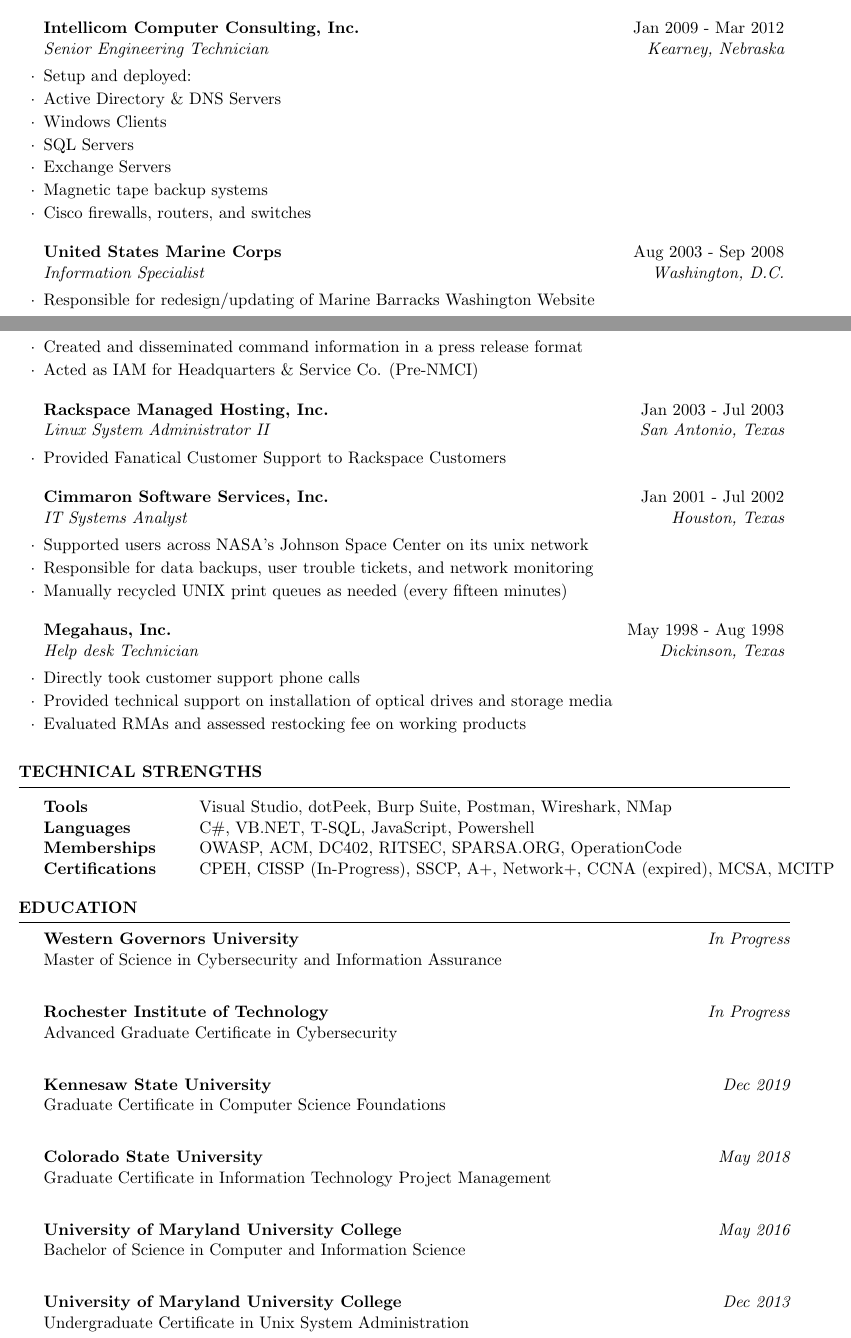
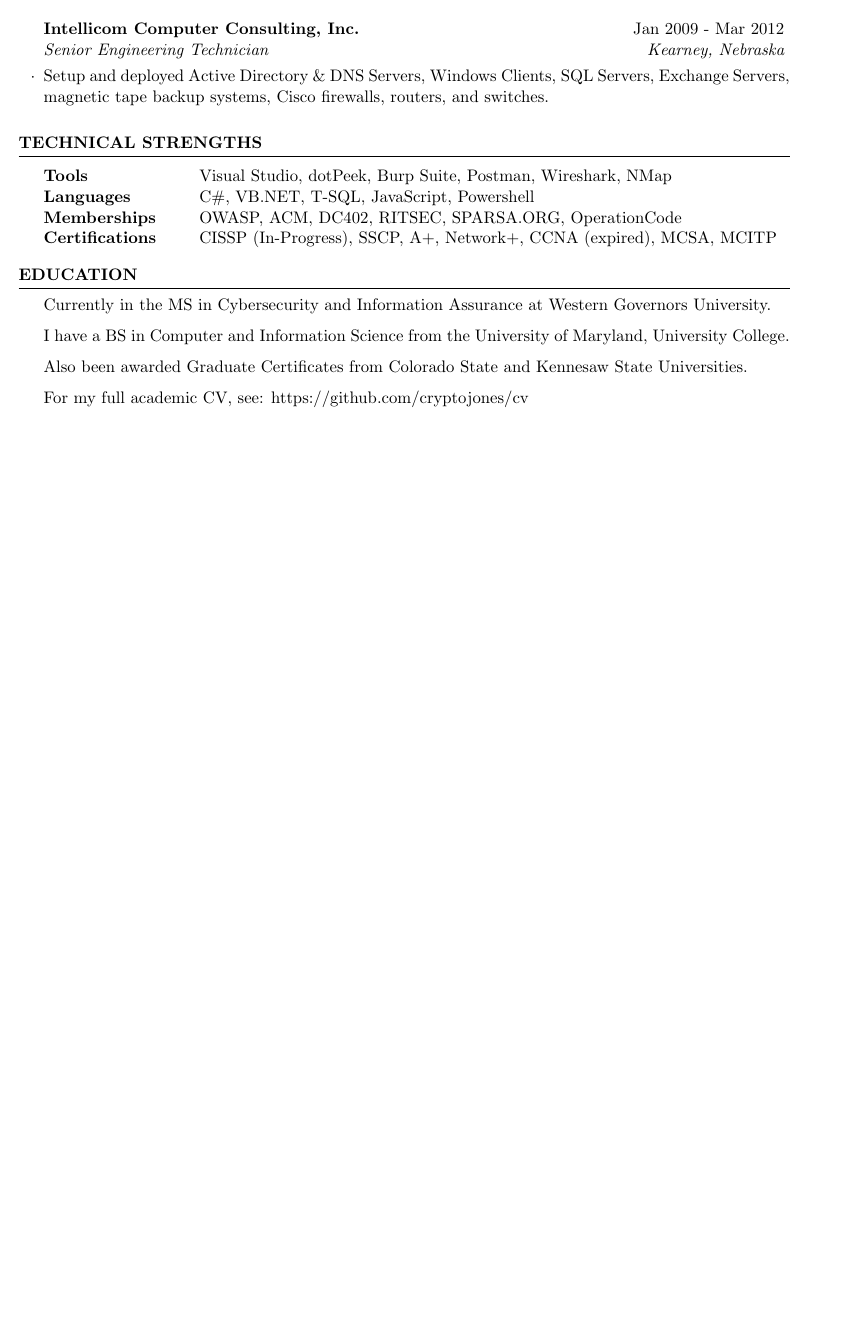
Before and after one commit to CryptoJones/resume, a LaTeX CV (resume.tex): two parts of pages 1 and 2 of 2 before the commit and part of the page after it, the two joined at a grey line, cut so that both start at the same text, the shorter picture padded with empty space. The pictures show the PDF file resume.pdf that the author committed with the source.

Commit message:
aws changes

```diff
--- a/resume.tex
+++ b/resume.tex
@@ -62,3 +54,4 @@
 \end{rSubsection}
 
 \begin{rSubsection}{Royal Composites}{Mar 2012 - Sep 2012}{Quality Data Specialist}{Minden, Nebraska}
+\item Maintained SQL Database of non-conforming parts, created front-end for data entry in Microsoft Access \& VBA Script, responsible for automation of engineering measurements.
@@ -68,35 +58,7 @@
 \end{rSubsection}
 
 \begin{rSubsection}{Intellicom Computer Consulting, Inc.}{Jan 2009 - Mar 2012}{Senior Engineering Technician}{Kearney, Nebraska}
-\item Setup and deployed:
-\item Active Directory \& DNS Servers
-\item Windows Clients
-\item SQL Servers
-\item Exchange Servers
-\item Magnetic tape backup systems
-\item Cisco firewalls, routers, and switches
-\end{rSubsection}
-
-\begin{rSubsection}{United States Marine Corps}{Aug 2003 - Sep 2008}{Information Specialist}{Washington, D.C.}
-\item Responsible for redesign/updating of Marine Barracks Washington Website
-\item Created and disseminated command information in a press release format
-\item Acted as IAM for Headquarters \& Service Co. (Pre-NMCI)
-\end{rSubsection}
-
-\begin{rSubsection}{Rackspace Managed Hosting, Inc.}{Jan 2003 - Jul 2003}{Linux System Administrator II}{San Antonio, Texas}
-\item Provided Fanatical Customer Support to Rackspace Customers
-\end{rSubsection}
-
-\begin{rSubsection}{Cimmaron Software Services, Inc.}{Jan 2001 - Jul 2002}{IT Systems Analyst}{Houston, Texas}
-\item Supported users across NASA's Johnson Space Center on its unix network
-\item Responsible for data backups, user trouble tickets, and network monitoring
-\item Manually recycled UNIX print queues as needed (every fifteen minutes)
-\end{rSubsection}
-
-\begin{rSubsection}{Megahaus, Inc.}{May 1998 - Aug 1998}{Help desk Technician}{Dickinson, Texas}
-\item Directly took customer support phone calls
-\item Provided technical support on installation of optical drives and storage media
-\item Evaluated RMAs and assessed restocking fee on working products
+\item Setup and deployed Active Directory \& DNS Servers, Windows Clients, SQL Servers, Exchange Servers, magnetic tape backup systems,  Cisco firewalls, routers, and switches.
 \end{rSubsection}
 
 \end{rSection}
@@ -111,10 +73,11 @@
 Tools & Visual Studio, dotPeek, Burp Suite, Postman, Wireshark, NMap\\
 Languages & C\#, VB.NET, T-SQL, JavaScript, Powershell\\
 Memberships & OWASP, ACM, DC402, RITSEC, SPARSA.ORG, OperationCode\\
-Certifications & CPEH, CISSP (In-Progress),  SSCP, A+, Network+, CCNA (expired), MCSA, MCITP
+Certifications & CISSP (In-Progress),  SSCP, A+, Network+, CCNA (expired), MCSA, MCITP
 \end{tabular}
 
 \end{rSection}
+
 
 %----------------------------------------------------------------------------------------
 %	EDUCATION SECTION
@@ -122,23 +85,14 @@
 
 \begin{rSection}{Education}
 
-{\bf Western Governors University} \hfill {\em In Progress} \\
-Master of Science in Cybersecurity and Information Assurance \\
 
-{\bf Rochester Institute of Technology} \hfill {\em In Progress} \\
-Advanced Graduate Certificate in Cybersecurity \\
+Currently in the MS in Cybersecurity and Information Assurance at Western Governors University.
 
-{\bf Kennesaw State University} \hfill {\em Dec 2019} \\
-Graduate Certificate in Computer Science Foundations \\
+I have a BS in Computer and Information Science from the University of Maryland, University College.
 
-{\bf Colorado State University} \hfill {\em May 2018} \\
-Graduate Certificate in Information Technology Project Management \\
+Also been awarded Graduate Certificates from Colorado State and Kennesaw State Universities.
 
-{\bf University of Maryland University College} \hfill {\em May 2016} \\
-Bachelor of Science in Computer and Information Science \\
-
-{\bf University of Maryland University College} \hfill {\em Dec 2013} \\
-Undergraduate Certificate in Unix System Administration \\
+For my full academic CV, see: https://github.com/cryptojones/cv
 
 \end{rSection}
 
```
Also changed, not shown: resume.pdf, resume.tex (17 more changed lines).
